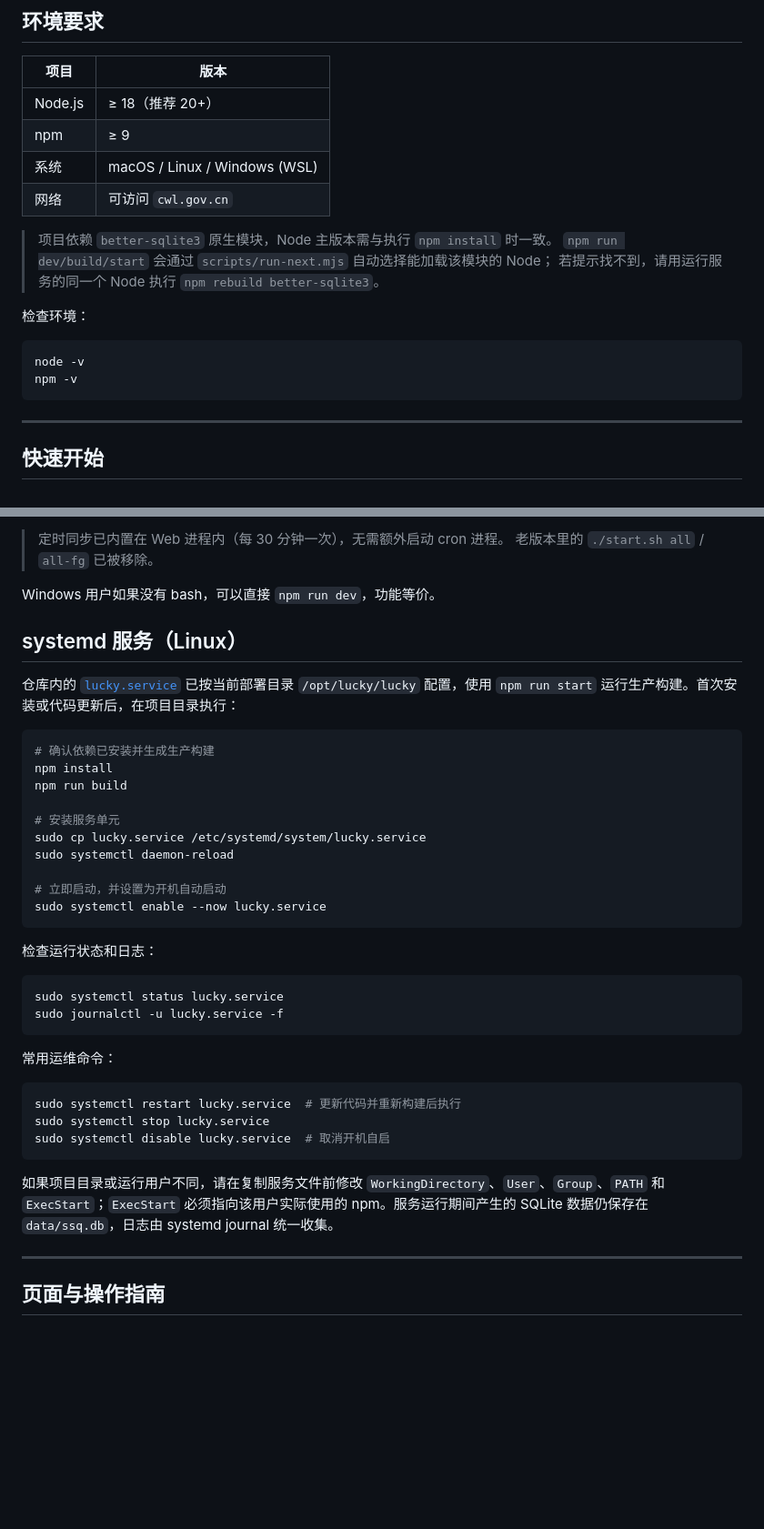
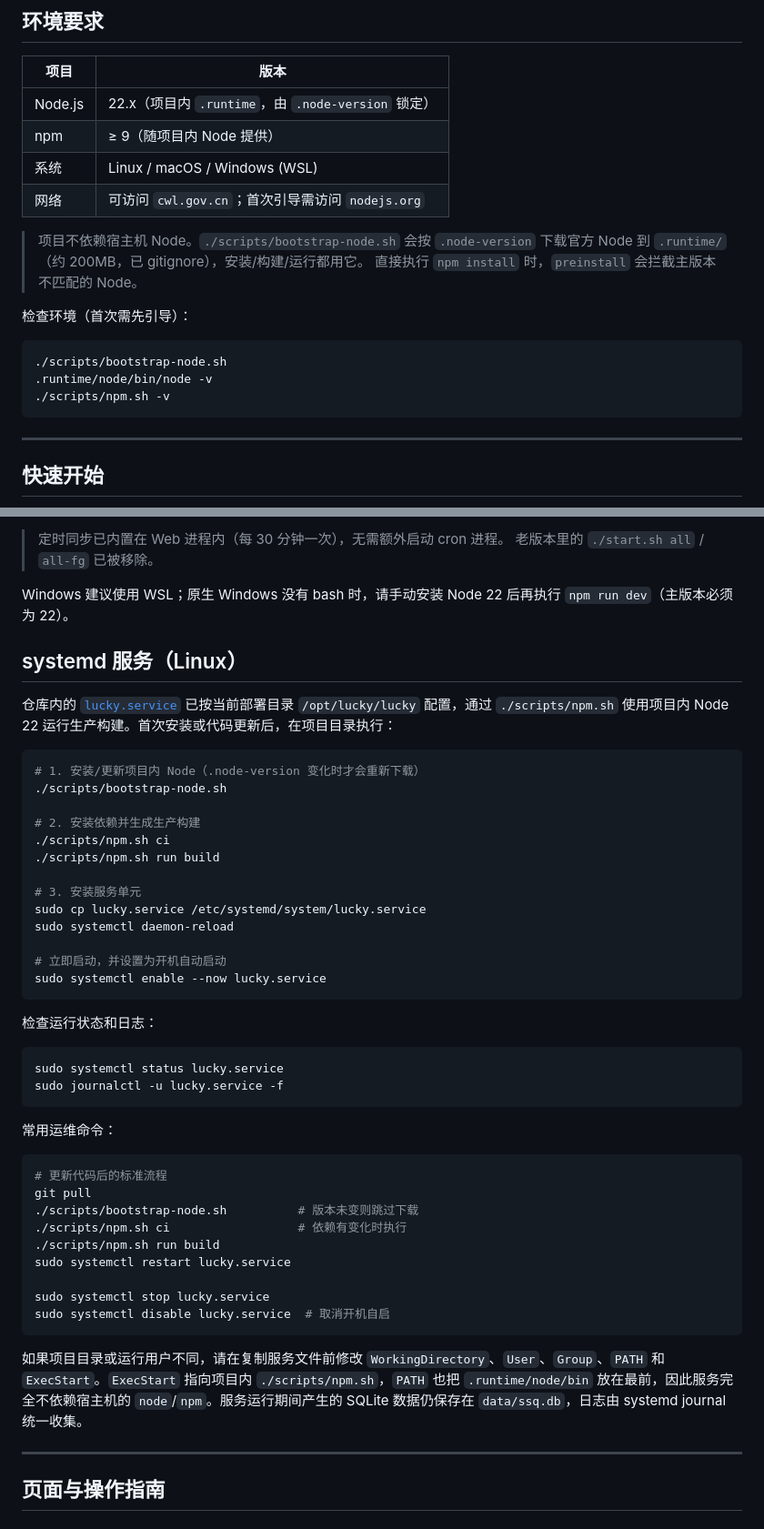
Before and after one commit to Hmuer/lucky, a Markdown page: README.md, 2 parts joined by grey strips. Shown at 91% size. Drawn GitHub-style; blank space fills up the shorter version.

````diff
--- a/README.md
+++ b/README.md
@@ -47,20 +47,21 @@
 
 | 项目 | 版本 |
 |---|---|
-| Node.js | ≥ 18（推荐 20+） |
-| npm | ≥ 9 |
-| 系统 | macOS / Linux / Windows (WSL) |
-| 网络 | 可访问 `cwl.gov.cn` |
+| Node.js | 22.x（项目内 `.runtime`，由 `.node-version` 锁定） |
+| npm | ≥ 9（随项目内 Node 提供） |
+| 系统 | Linux / macOS / Windows (WSL) |
+| 网络 | 可访问 `cwl.gov.cn`；首次引导需访问 `nodejs.org` |
 
-> 项目依赖 `better-sqlite3` 原生模块，Node 主版本需与执行 `npm install` 时一致。
-> `npm run dev/build/start` 会通过 `scripts/run-next.mjs` 自动选择能加载该模块的 Node；
-> 若提示找不到，请用运行服务的同一个 Node 执行 `npm rebuild better-sqlite3`。
+> 项目不依赖宿主机 Node。`./scripts/bootstrap-node.sh` 会按 `.node-version`
+> 下载官方 Node 到 `.runtime/`（约 200MB，已 gitignore），安装/构建/运行都用它。
+> 直接执行 `npm install` 时，`preinstall` 会拦截主版本不匹配的 Node。
 
-检查环境：
+检查环境（首次需先引导）：
 
 ```bash
-node -v
-npm -v
+./scripts/bootstrap-node.sh
+.runtime/node/bin/node -v
+./scripts/npm.sh -v
 ```
 
 ---
@@ -148,18 +159,21 @@ PID 文件：`logs/web.pid`（仅 `start.sh` 开发模式）
 > 定时同步已内置在 Web 进程内（每 30 分钟一次），无需额外启动 cron 进程。
 > 老版本里的 `./start.sh all` / `all-fg` 已被移除。
 
-Windows 用户如果没有 bash，可以直接 `npm run dev`，功能等价。
+Windows 建议使用 WSL；原生 Windows 没有 bash 时，请手动安装 Node 22 后再执行 `npm run dev`（主版本必须为 22）。
 
 ## systemd 服务（Linux）
 
-仓库内的 [`lucky.service`](lucky.service) 已按当前部署目录 `/opt/lucky/lucky` 配置，使用 `npm run start` 运行生产构建。首次安装或代码更新后，在项目目录执行：
+仓库内的 [`lucky.service`](lucky.service) 已按当前部署目录 `/opt/lucky/lucky` 配置，通过 `./scripts/npm.sh` 使用项目内 Node 22 运行生产构建。首次安装或代码更新后，在项目目录执行：
 
 ```bash
-# 确认依赖已安装并生成生产构建
-npm install
-npm run build
+# 1. 安装/更新项目内 Node（.node-version 变化时才会重新下载）
+./scripts/bootstrap-node.sh
 
-# 安装服务单元
+# 2. 安装依赖并生成生产构建
+./scripts/npm.sh ci
+./scripts/npm.sh run build
+
+# 3. 安装服务单元
 sudo cp lucky.service /etc/systemd/system/lucky.service
 sudo systemctl daemon-reload
 
@@ -177,12 +191,18 @@ sudo journalctl -u lucky.service -f
 常用运维命令：
 
 ```bash
-sudo systemctl restart lucky.service  # 更新代码并重新构建后执行
+# 更新代码后的标准流程
+git pull
+./scripts/bootstrap-node.sh          # 版本未变则跳过下载
+./scripts/npm.sh ci                  # 依赖有变化时执行
+./scripts/npm.sh run build
+sudo systemctl restart lucky.service
+
 sudo systemctl stop lucky.service
 sudo systemctl disable lucky.service  # 取消开机自启
 ```
 
-如果项目目录或运行用户不同，请在复制服务文件前修改 `WorkingDirectory`、`User`、`Group`、`PATH` 和 `ExecStart`；`ExecStart` 必须指向该用户实际使用的 npm。服务运行期间产生的 SQLite 数据仍保存在 `data/ssq.db`，日志由 systemd journal 统一收集。
+如果项目目录或运行用户不同，请在复制服务文件前修改 `WorkingDirectory`、`User`、`Group`、`PATH` 和 `ExecStart`。`ExecStart` 指向项目内 `./scripts/npm.sh`，`PATH` 也把 `.runtime/node/bin` 放在最前，因此服务完全不依赖宿主机的 `node`/`npm`。服务运行期间产生的 SQLite 数据仍保存在 `data/ssq.db`，日志由 systemd journal 统一收集。
 
 ---
 
````
Also changed, not shown: other parts of README.md (+29 -8 lines).
